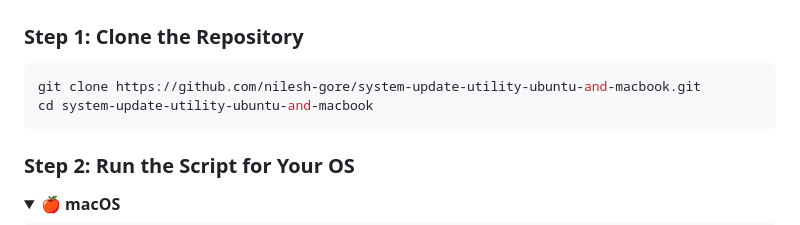
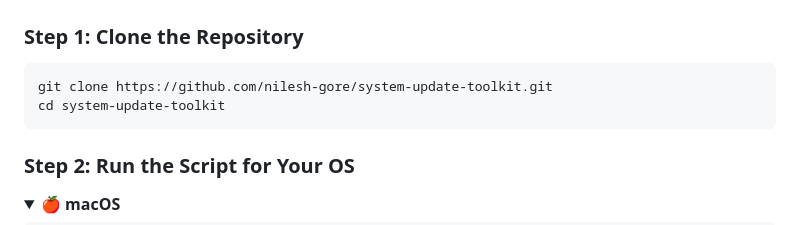
Before and after one commit to nilesh-gore/system-update-toolkit, a Markdown page: README.md, the part around one of its changes. Drawn GitHub-style; folded sections open.

Commit message:
docs: rename project to system-update-toolkit

````diff
--- a/README.md
+++ b/README.md
@@ -124,8 +124,8 @@ Whether you're a developer maintaining multiple machines, a sysadmin managing se
 
 ### Step 1: Clone the Repository
 ```bash
-git clone https://github.com/nilesh-gore/system-update-utility-ubuntu-and-macbook.git
-cd system-update-utility-ubuntu-and-macbook
+git clone https://github.com/nilesh-gore/system-update-toolkit.git
+cd system-update-toolkit
 ```
 
 ### Step 2: Run the Script for Your OS
````
Also changed, not shown: other parts of README.md (+4 -4 lines).
